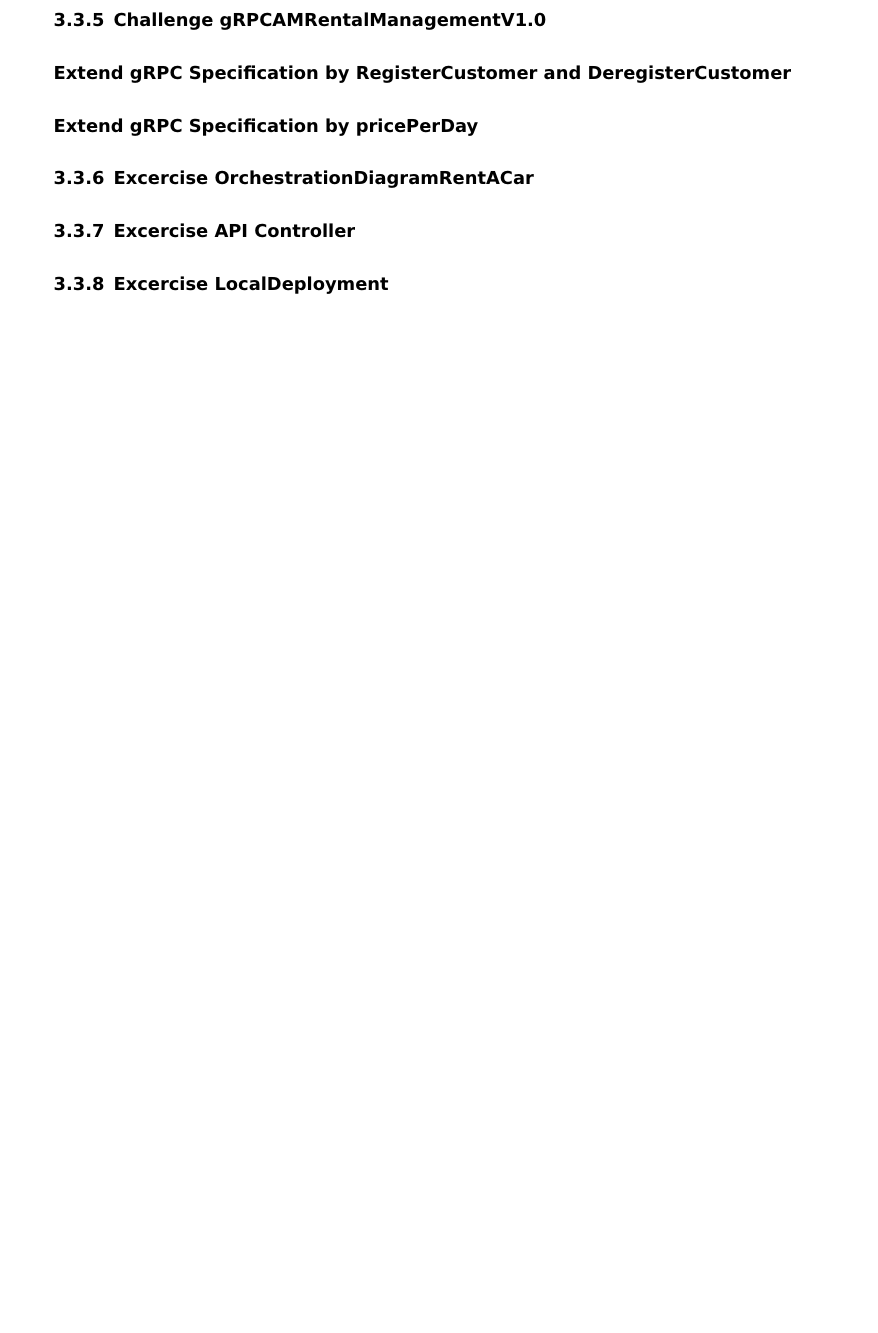
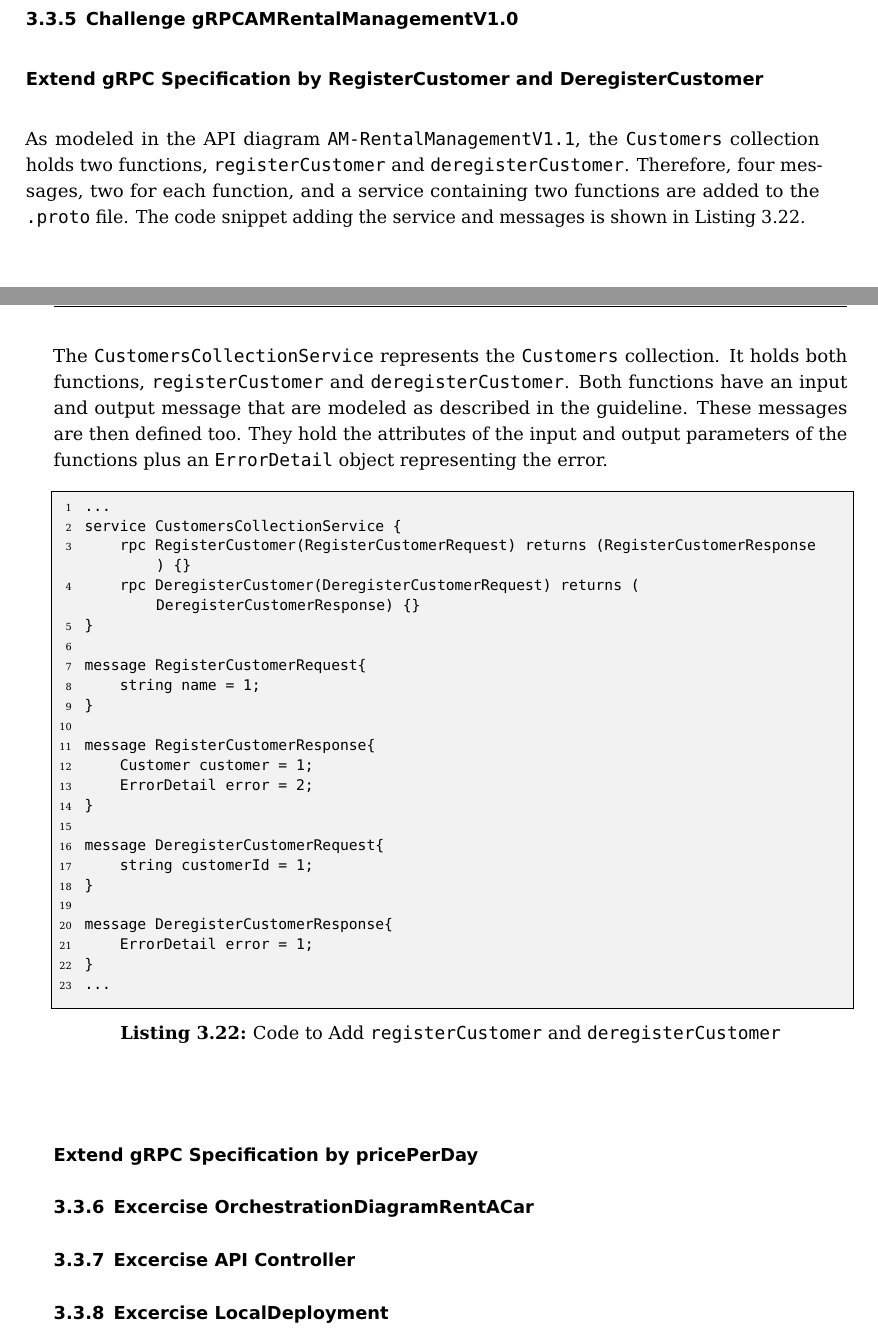
Before and after one commit to FelixWeik/m2go1_weik, a LaTeX thesis (m2go1_weik.tex, which reads chapters/3_ms_tasks/3_application_carrentalapp/3_api_specification.tex): part of page 96 of 106 before the commit and two parts of pages 95 and 96 of 106 after it, the two joined at a grey line, cut so that both start at the same text, the shorter picture padded with empty space. Compiled offline with pdfLaTeX.

Commit message:
grpcamrmv11 1 fertig

```diff
--- a/chapters/3_ms_tasks/3_application_carrentalapp/3_api_specification.tex
+++ b/chapters/3_ms_tasks/3_application_carrentalapp/3_api_specification.tex
@@ -287,4 +287,44 @@ message ListAvailableCarsResponse {
 \subsection{Challenge gRPCAMRentalManagementV1.0}
 \subsubsection*{Extend gRPC Specification by RegisterCustomer and DeregisterCustomer}
 % Which messages and services are added to the gRPC specification
+As modeled in the API diagram \texttt{AM-RentalManagementV1.1}, the \texttt{Customers} collection holds two functions, \texttt{registerCustomer} and \texttt{deregisterCustomer}.
+Therefore, four messages, two for each function, and a service containing two functions are added to the \texttt{.proto} file.
+The code snippet adding the service and messages is shown in \autoref{lst:proto_register_deregister_customer}.
+
+The \texttt{CustomersCollectionService} represents the \texttt{Customers} collection.
+It holds both functions, \texttt{registerCustomer} and \texttt{deregisterCustomer}.
+Both functions have an input and output message that are modeled as described in the guideline.
+These messages are then defined too.
+They hold the attributes of the input and output parameters of the functions plus an \texttt{ErrorDetail} object representing the error.
+
+\begin{lstlisting}[
+    style=kit-cm,
+    caption={Code to Add \texttt{registerCustomer} and \texttt{deregisterCustomer}},
+    label={lst:proto_register_deregister_customer},
+    float=h
+]
+...
+service CustomersCollectionService {
+    rpc RegisterCustomer(RegisterCustomerRequest) returns (RegisterCustomerResponse) {}
+    rpc DeregisterCustomer(DeregisterCustomerRequest) returns (DeregisterCustomerResponse) {}
+}
+
+message RegisterCustomerRequest{
+    string name = 1;
+}
+
+message RegisterCustomerResponse{
+    Customer customer = 1;
+    ErrorDetail error = 2;
+}
+
+message DeregisterCustomerRequest{
+    string customerId = 1;
+}
+
+message DeregisterCustomerResponse{
+    ErrorDetail error = 1;
+}
+...
+\end{lstlisting}
 \subsubsection*{Extend gRPC Specification by pricePerDay}
```
